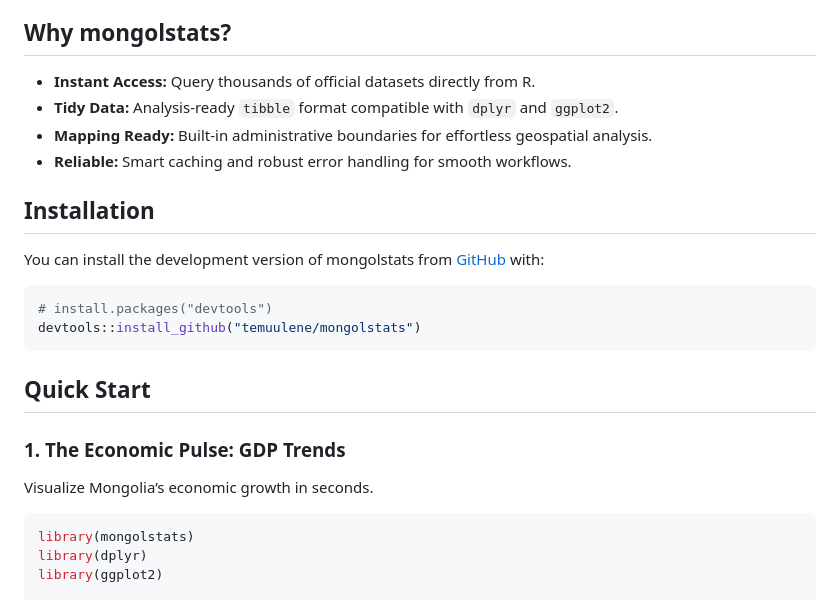
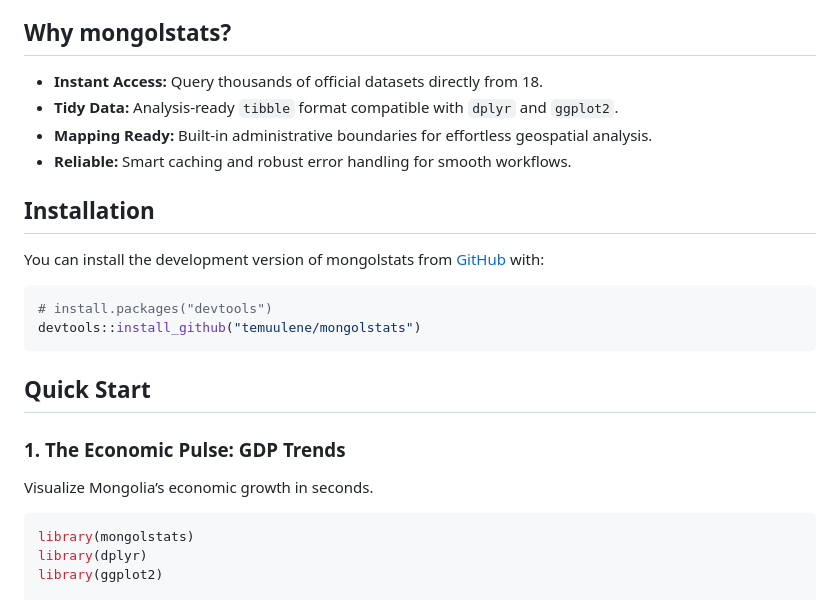
Before and after one commit to temuulene/mongolstats, a Markdown page: index.md, the part around one of its changes. Drawn GitHub-style.

````diff
--- a/index.md
+++ b/index.md
@@ -7,7 +7,7 @@ economic trends, and map regional statistics—all from within R.
 ## Why mongolstats?
 
 - **Instant Access:** Query thousands of official datasets directly from
-  R.
+  18.
 - **Tidy Data:** Analysis-ready `tibble` format compatible with `dplyr`
   and `ggplot2`.
 - **Mapping Ready:** Built-in administrative boundaries for effortless
@@ -20,7 +20,7 @@ economic trends, and map regional statistics—all from within R.
 You can install the development version of mongolstats from
 [GitHub](https://github.com/) with:
 
-``` R
+``` r
 # install.packages("devtools")
 devtools::install_github("temuulene/mongolstats")
 ```
@@ -31,7 +31,7 @@ devtools::install_github("temuulene/mongolstats")
 
 Visualize Mongolia’s economic growth in seconds.
 
-``` R
+``` r
 library(mongolstats)
 library(dplyr)
 library(ggplot2)
````
Also changed, not shown: other parts of index.md (+3 -3 lines), reference/figures/README-gdp-example-1.png (added), reference/figures/README-pop-map-example-1.png (added), 4 other files.
